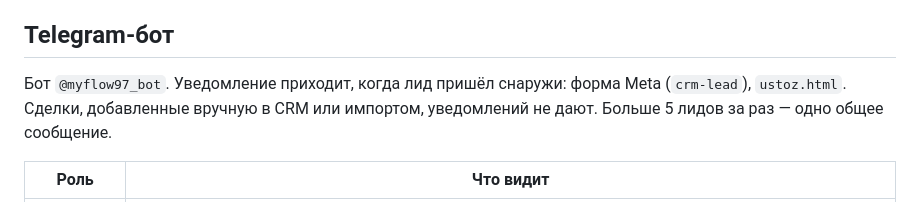
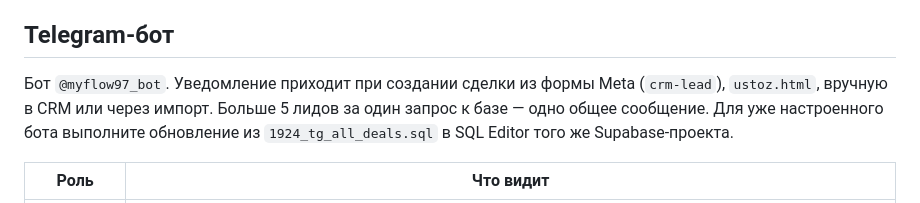
Before and after one commit to platform770uz-dev/zamonaviy-kasblar, a Markdown page: README.md, the part around the change. Drawn GitHub-style.

Commit message:
Document Telegram alerts for all new deals

```diff
--- a/README.md
+++ b/README.md
@@ -52,7 +52,7 @@ insert into public.adminlar (email) values ('email@example.com');
 
 ## Telegram-бот
 
-Бот `@myflow97_bot`. Уведомление приходит, когда лид пришёл снаружи: форма Meta (`crm-lead`), `ustoz.html`. Сделки, добавленные вручную в CRM или импортом, уведомлений не дают. Больше 5 лидов за раз — одно общее сообщение.
+Бот `@myflow97_bot`. Уведомление приходит при создании сделки из формы Meta (`crm-lead`), `ustoz.html`, вручную в CRM или через импорт. Больше 5 лидов за один запрос к базе — одно общее сообщение. Для уже настроенного бота выполните обновление из `1924_tg_all_deals.sql` в SQL Editor того же Supabase-проекта.
 
 | Роль | Что видит |
 |---|---|
```
